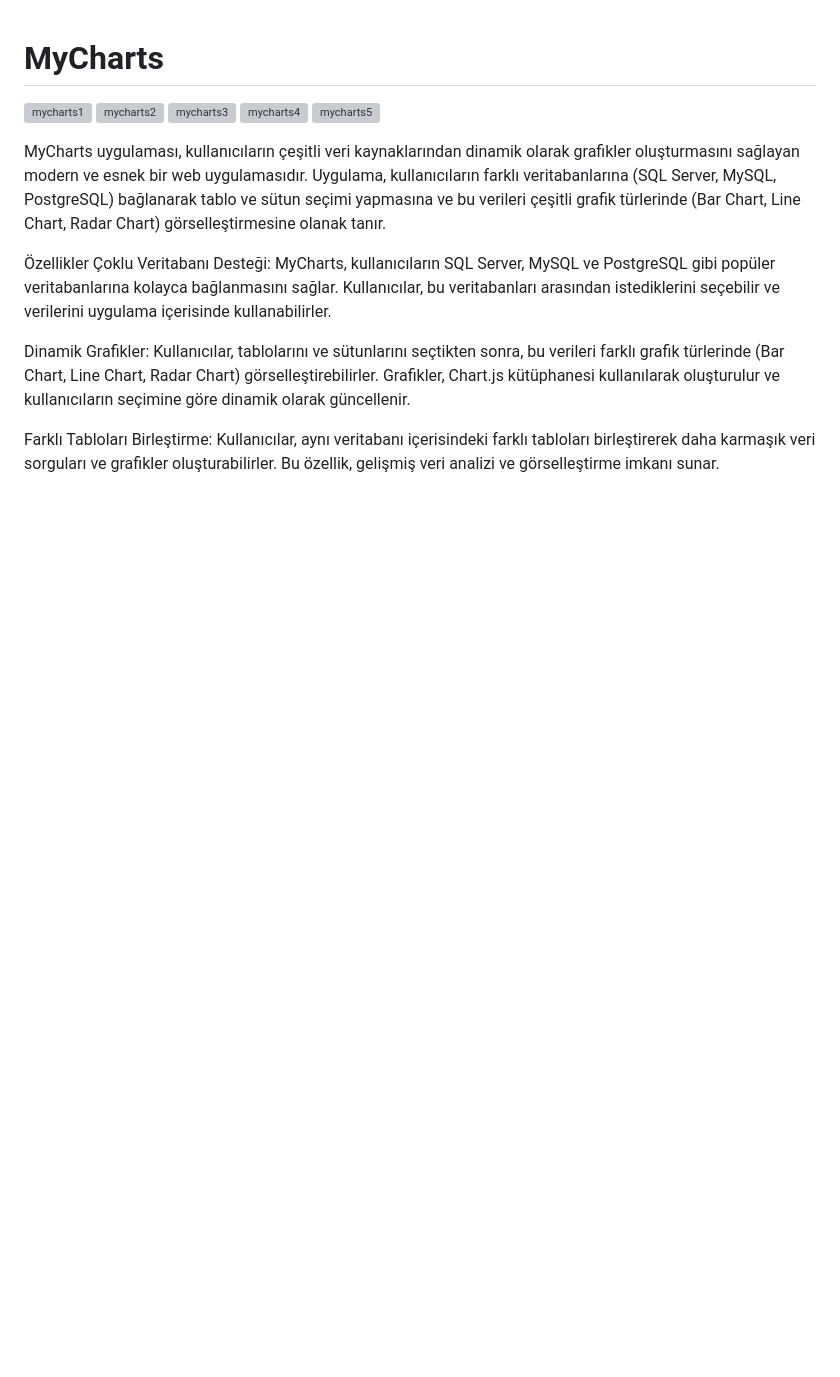
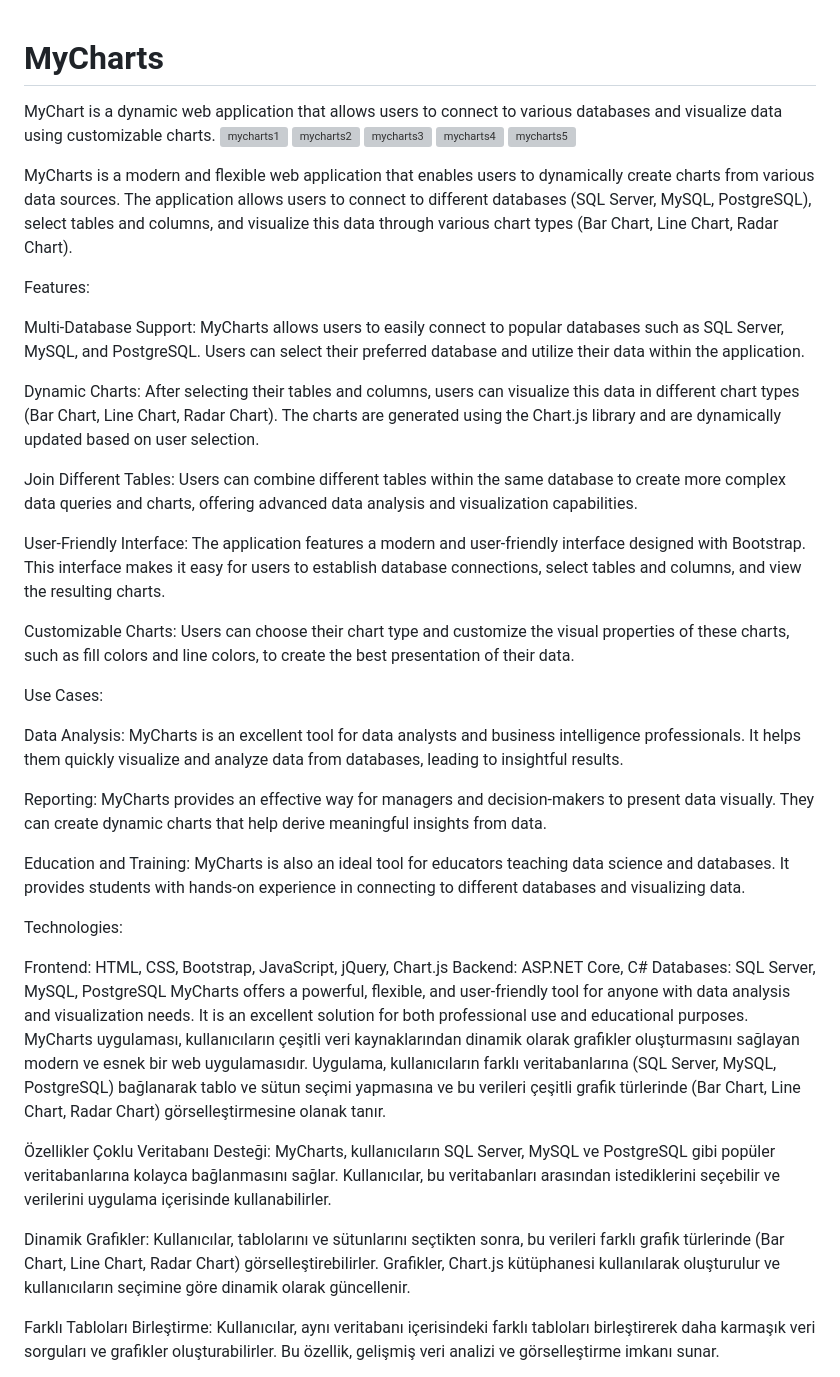
Before and after one commit to kocaksey/MyCharts, a Markdown page: README.md, the part around the change. GitHub-like rendering; blank space fills up the shorter version; grey boxes are pictures that could not be loaded.

Commit message:
Update README.md
summary added.

```diff
--- a/README.md
+++ b/README.md
@@ -1,10 +1,39 @@
 # MyCharts
+MyChart is a dynamic web application that allows users to connect to various databases and visualize data using customizable charts.
 ![mycharts1](https://github.com/user-attachments/assets/e08a6837-c7b2-4c25-9006-d61410ebcaab)
 ![mycharts2](https://github.com/user-attachments/assets/d78c889d-5dc8-4dda-ae5a-376a309ca506)
 ![mycharts3](https://github.com/user-attachments/assets/11c59557-8bde-4423-a14b-7188cb42da97)
 ![mycharts4](https://github.com/user-attachments/assets/faa5911f-5f07-4dd8-8247-02bea6afe59a)
 ![mycharts5](https://github.com/user-attachments/assets/46efe961-9919-4d69-99b1-82aec3c4166f)
 
+MyCharts is a modern and flexible web application that enables users to dynamically create charts from various data sources. The application allows users to connect to different databases (SQL Server, MySQL, PostgreSQL), select tables and columns, and visualize this data through various chart types (Bar Chart, Line Chart, Radar Chart).
+
+Features:
+
+Multi-Database Support: MyCharts allows users to easily connect to popular databases such as SQL Server, MySQL, and PostgreSQL. Users can select their preferred database and utilize their data within the application.
+
+Dynamic Charts: After selecting their tables and columns, users can visualize this data in different chart types (Bar Chart, Line Chart, Radar Chart). The charts are generated using the Chart.js library and are dynamically updated based on user selection.
+
+Join Different Tables: Users can combine different tables within the same database to create more complex data queries and charts, offering advanced data analysis and visualization capabilities.
+
+User-Friendly Interface: The application features a modern and user-friendly interface designed with Bootstrap. This interface makes it easy for users to establish database connections, select tables and columns, and view the resulting charts.
+
+Customizable Charts: Users can choose their chart type and customize the visual properties of these charts, such as fill colors and line colors, to create the best presentation of their data.
+
+Use Cases:
+
+Data Analysis: MyCharts is an excellent tool for data analysts and business intelligence professionals. It helps them quickly visualize and analyze data from databases, leading to insightful results.
+
+Reporting: MyCharts provides an effective way for managers and decision-makers to present data visually. They can create dynamic charts that help derive meaningful insights from data.
+
+Education and Training: MyCharts is also an ideal tool for educators teaching data science and databases. It provides students with hands-on experience in connecting to different databases and visualizing data.
+
+Technologies:
+
+Frontend: HTML, CSS, Bootstrap, JavaScript, jQuery, Chart.js
+Backend: ASP.NET Core, C#
+Databases: SQL Server, MySQL, PostgreSQL
+MyCharts offers a powerful, flexible, and user-friendly tool for anyone with data analysis and visualization needs. It is an excellent solution for both professional use and educational purposes.
 MyCharts uygulaması, kullanıcıların çeşitli veri kaynaklarından dinamik olarak grafikler oluşturmasını sağlayan modern ve esnek bir web uygulamasıdır. Uygulama, kullanıcıların farklı veritabanlarına (SQL Server, MySQL, PostgreSQL) bağlanarak tablo ve sütun seçimi yapmasına ve bu verileri çeşitli grafik türlerinde (Bar Chart, Line Chart, Radar Chart) görselleştirmesine olanak tanır.
 
 Özellikler
```
